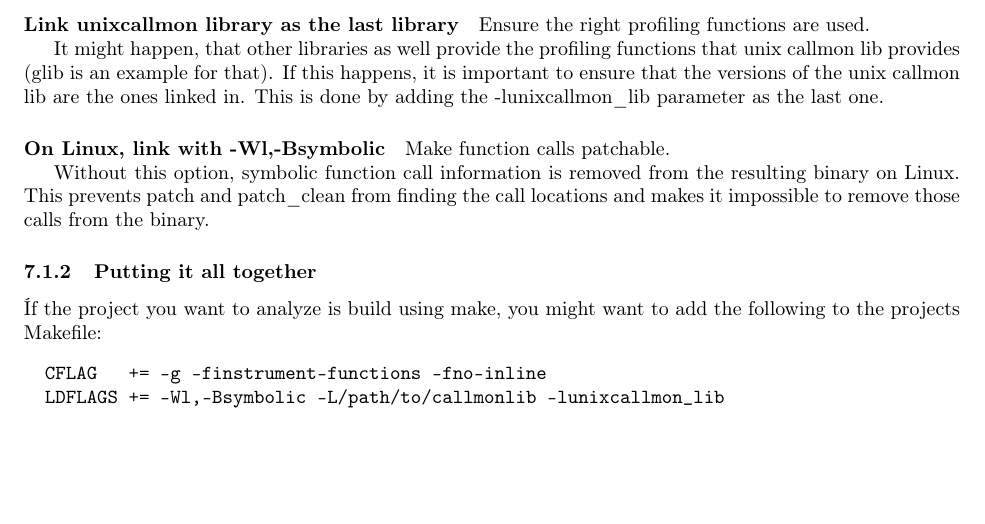
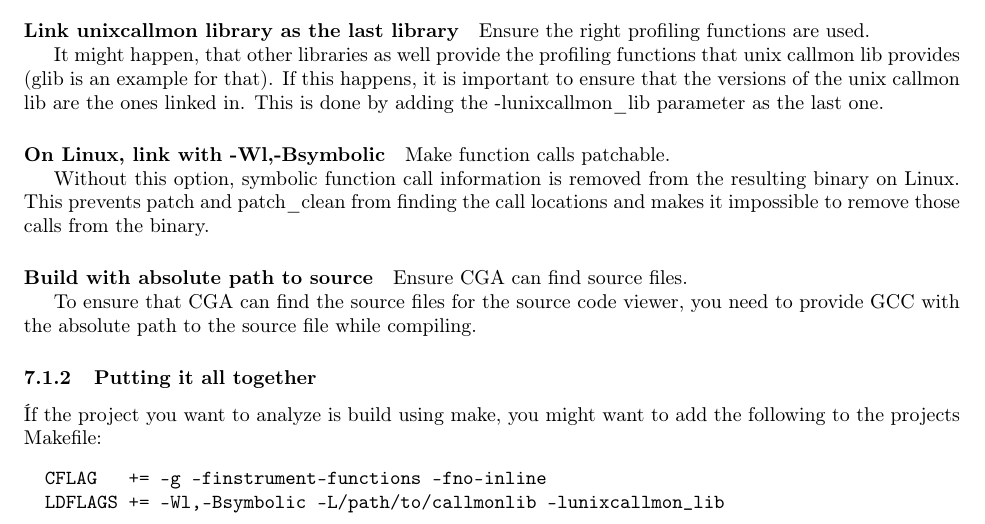
Before and after one commit to torsten/ap_gcc, a LaTeX paper (documentation/ap_gcc.tex, which reads documentation/chapters/tutorial.tex): part of page 11 of 20, cut so that both start at the same text, the shorter picture padded with empty space. Compiled offline with pdfLaTeX.

Commit message:
[ADDED] a requirement for building in the tutorial

```diff
--- a/documentation/chapters/tutorial.tex
+++ b/documentation/chapters/tutorial.tex
@@ -23,6 +23,10 @@ It might happen, that other libraries as well provide the profiling functions th
 \paragraph{On Linux, link with -Wl,-Bsymbolic} Make function calls patchable.
 
 Without this option, symbolic function call information is removed from the resulting binary on Linux. This prevents patch and patch\_clean from finding the call locations and makes it impossible to remove those calls from the binary.
+
+\paragraph{Build with absolute path to source} Ensure CGA can find source files.
+
+To ensure that CGA can find the source files for the source code viewer, you need to provide GCC with the absolute path to the source file while compiling.
 
 \subsubsection{Putting it all together} Íf the project you want to analyze is build using make, you might want to add the following to the projects Makefile:
 \begin{verbatim}
```
Also changed, not shown: documentation/ap_gcc.pdf.
